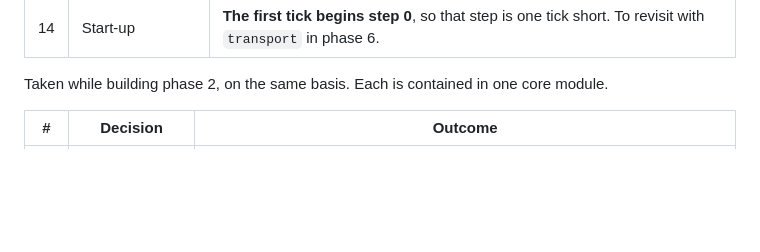
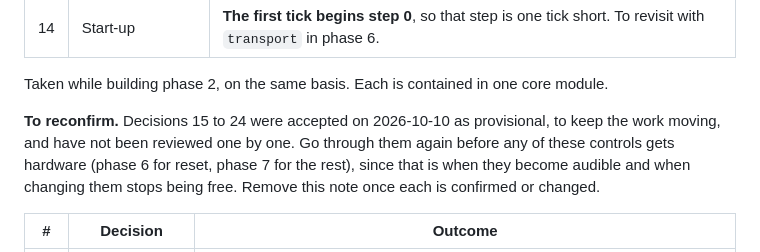
Before and after one commit to BonelessPig/nano_sequencer, a Markdown page: docs/ROADMAP.md, the part around the change. GitHub-like rendering; blank space fills up the shorter version.

Commit message:
Roadmap: mark decisions 15 to 24 as provisional, to reconfirm
They were accepted to keep phase 2 moving and have not been reviewed one
by one. The note says when to go through them again: before the
controls they cover get hardware in phases 6 and 7.

Co-Authored-By: Claude Opus 5.5 <noreply@anthropic.com>

```diff
--- a/docs/ROADMAP.md
+++ b/docs/ROADMAP.md
@@ -39,6 +39,8 @@ Taken while building phase 1, as the simplest thing that met the plan. Each is o
 | 14 | Start-up | **The first tick begins step 0**, so that step is one tick short. To revisit with `transport` in phase 6. |
 
 Taken while building phase 2, on the same basis. Each is contained in one core module.
+
+**To reconfirm.** Decisions 15 to 24 were accepted on 2026-10-10 as provisional, to keep the work moving, and have not been reviewed one by one. Go through them again before any of these controls gets hardware (phase 6 for reset, phase 7 for the rest), since that is when they become audible and when changing them stops being free. Remove this note once each is confirmed or changed.
 
 | # | Decision | Outcome |
 |---|---|---|
```
